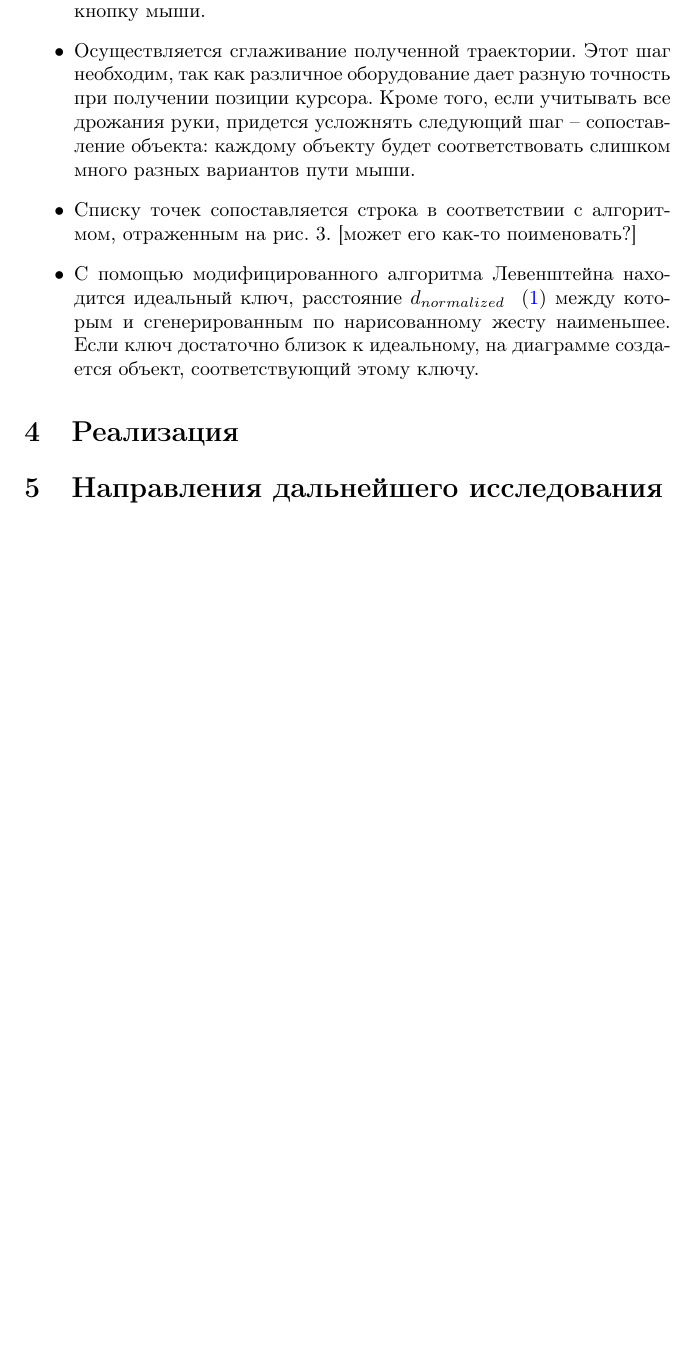
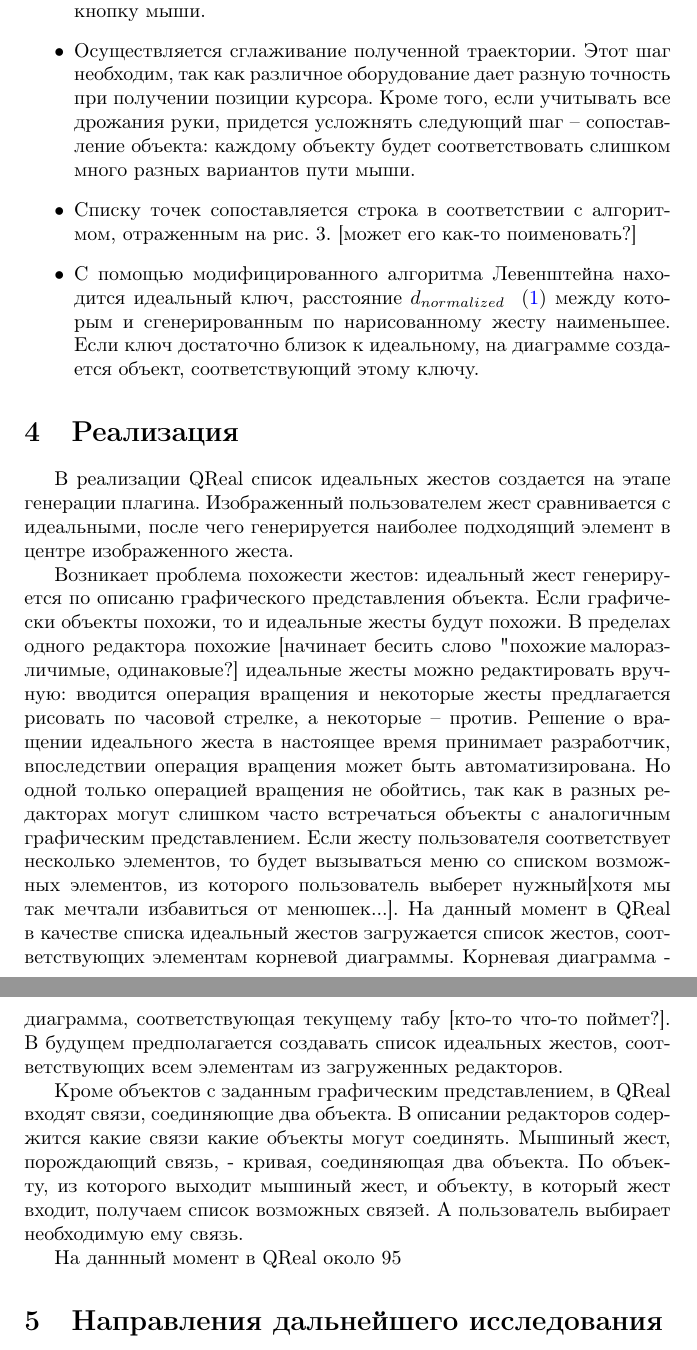
Before and after one commit to qreal/articles, a LaTeX document (mouseGestures/article.tex): part of page 10 of 10 before the commit and two parts of pages 10 and 11 of 11 after it, the two joined at a grey line, cut so that both start at the same text, the shorter picture padded with empty space. Compiled offline with pdfLaTeX.

Commit message:
Add something about realization

```diff
--- a/mouseGestures/article.tex
+++ b/mouseGestures/article.tex
@@ -280,6 +281,14 @@ d_{normalized}(s1,s2) = \frac{d(s1,s2)}{min(s1,s2)},
 
 \section{Реализация}
 
+В реализации QReal список идеальных жестов создается на этапе генерации плагина. Изображенный пользователем жест сравнивается с идеальными, после чего генерируется наиболее подходящий элемент в центре изображенного жеста.
+
+Возникает проблема похожести жестов: идеальный жест генерируется по описаню графического представления объекта. Если графически объекты похожи, то и идеальные жесты будут похожи. В пределах одного редактора похожие [начинает бесить слово "похожие", малоразличимые, одинаковые?] идеальные жесты можно редактировать вручную: вводится операция вращения и некоторые жесты предлагается рисовать по часовой стрелке, а некоторые -- против. Решение о вращении идеального жеста в настоящее время принимает разработчик, впоследствии операция вращения может быть автоматизирована. Но одной только операцией вращения не обойтись, так как в разных редакторах могут слишком часто встречаться объекты с аналогичным графическим представлением. Если жесту пользователя соответствует несколько элементов, то будет вызываться меню со списком возможных элементов, из которого пользователь выберет нужный[хотя мы так мечтали избавиться от менюшек...]. На данный момент в QReal в качестве списка идеальный жестов загружается список жестов, соответствующих элементам корневой диаграммы. Корневая диаграмма - диаграмма, соответствующая текущему табу [кто-то что-то поймет?]. В будущем предполагается создавать список идеальных жестов, соответствующих всем элементам из загруженных редакторов.
+
+Кроме объектов с заданным графическим представлением, в QReal входят связи, соединяющие два объекта. В описании редакторов содержится какие связи какие объекты могут соединять. Мышиный жест, порождающий связь, - кривая, соединяющая два объекта. По объекту, из которого выходит мышиный жест, и объекту, в который жест входит, получаем список возможных связей. А пользователь выбирает необходимую ему связь.
+
+На даннный момент в QReal около 95 % ложно-положительных срабатываний.
+
 \section{Направления дальнейшего исследования}
 
 \end{document}
```
Also changed, not shown: mouseGestures/article.tex (3 more changed lines).
